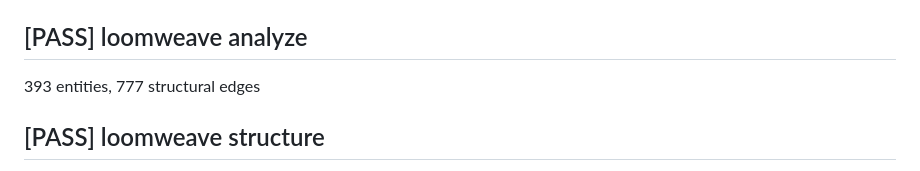
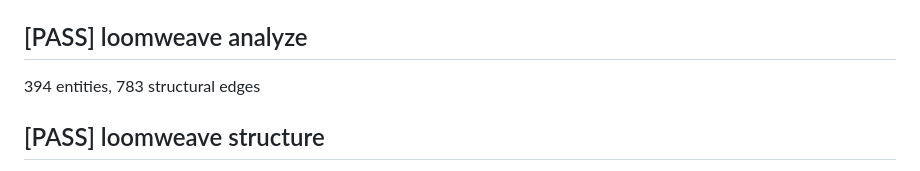
Before and after one commit to foundryside-dev/lacuna, a Markdown page: docs/tour.md, the part around the change. Rendered like a GitHub page.

Commit message:
docs(tour): regenerate narrative for loomweave v11
Lockstep refresh after the v11 loomweave sync + duplicate-locator matcher fix: loomweave analyze now graphs 394 entities / 783 structural edges (was 393/777). legis govern signs PASS on the clean tree.

Co-Authored-By: Claude Opus 4.8 (1M context) <noreply@anthropic.com>

```diff
--- a/docs/tour.md
+++ b/docs/tour.md
@@ -4,7 +4,7 @@ _Generated by `make tour`. Do not edit by hand._
 
 ## [PASS] loomweave analyze
 
-393 entities, 777 structural edges
+394 entities, 783 structural edges
 
 ## [PASS] loomweave structure
 
```
